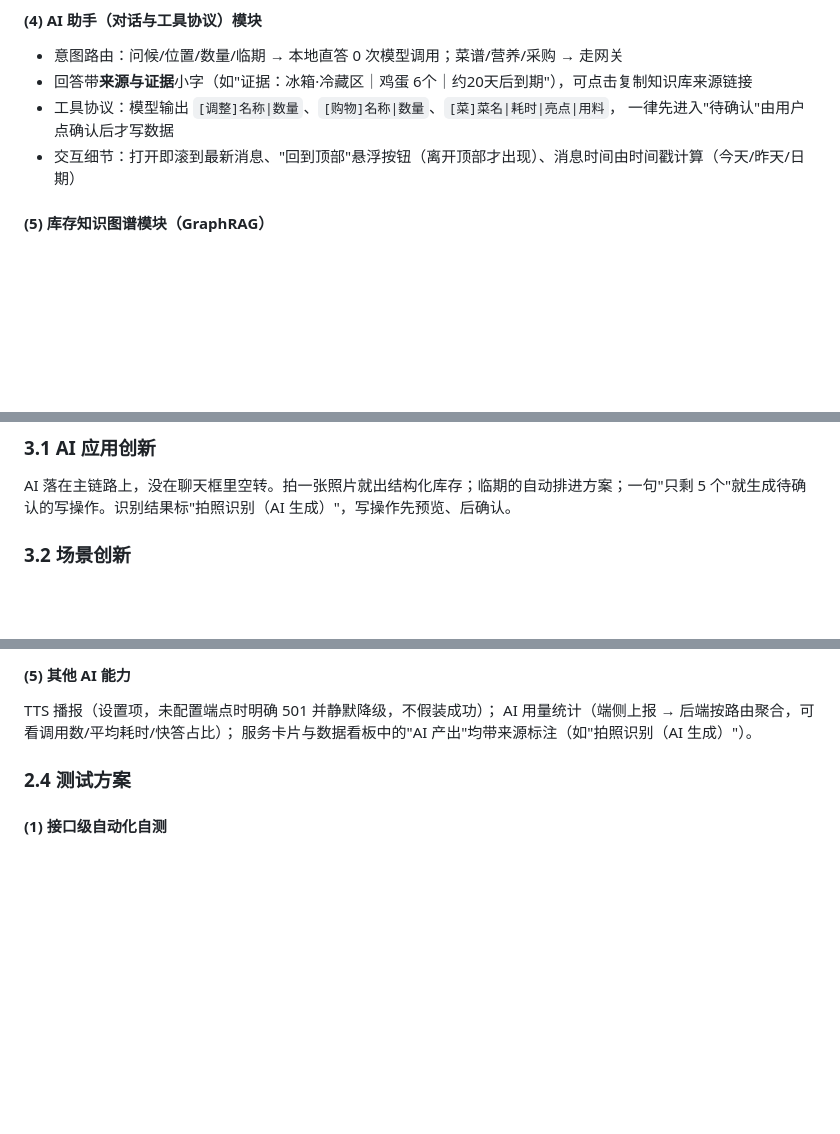
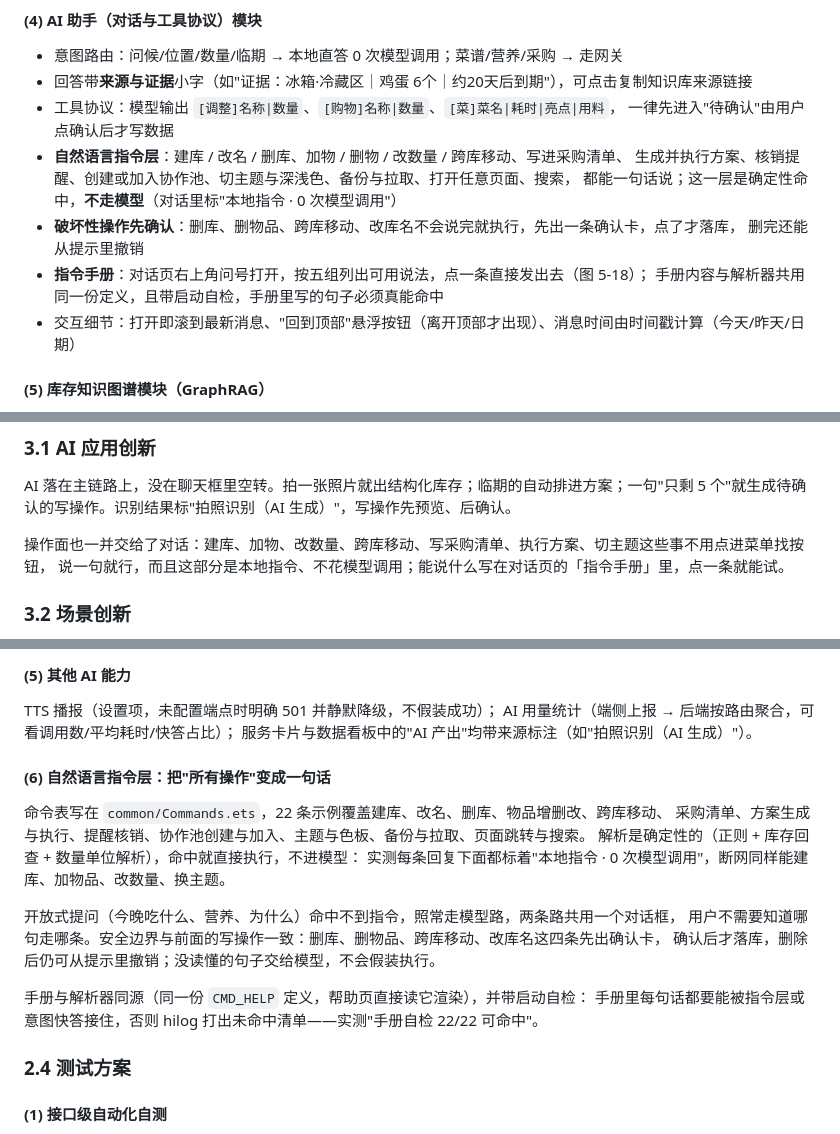
Before and after one commit to yan-stone-computer/NexcoreGraph, a Markdown page: docs/作品介绍文档.md, 3 parts joined by grey strips. Drawn GitHub-style; blank space fills up the shorter version.

```diff
--- a/docs/作品介绍文档.md
+++ b/docs/作品介绍文档.md
@@ -100,6 +100,13 @@ AI 的识别、图谱、临期提醒与协作机制对每一类库同样生效
 - 回答带**来源与证据**小字（如"证据：冰箱·冷藏区｜鸡蛋 6个｜约20天后到期"），可点击复制知识库来源链接
 - 工具协议：模型输出 `[调整]名称|数量`、`[购物]名称|数量`、`[菜]菜名|耗时|亮点|用料`，
   一律先进入"待确认"由用户点确认后才写数据
+- **自然语言指令层**：建库 / 改名 / 删库、加物 / 删物 / 改数量 / 跨库移动、写进采购清单、
+  生成并执行方案、核销提醒、创建或加入协作池、切主题与深浅色、备份与拉取、打开任意页面、搜索，
+  都能一句话说；这一层是确定性命中，**不走模型**（对话里标"本地指令 · 0 次模型调用"）
+- **破坏性操作先确认**：删库、删物品、跨库移动、改库名不会说完就执行，先出一条确认卡，点了才落库，
+  删完还能从提示里撤销
+- **指令手册**：对话页右上角问号打开，按五组列出可用说法，点一条直接发出去（图 5-18）；
+  手册内容与解析器共用同一份定义，且带启动自检，手册里写的句子必须真能命中
 - 交互细节：打开即滚到最新消息、"回到顶部"悬浮按钮（离开顶部才出现）、消息时间由时间戳计算（今天/昨天/日期）
 
 #### (5) 库存知识图谱模块（GraphRAG）
@@ -174,6 +181,9 @@ powershell -ExecutionPolicy Bypass -File tools/start-lan.ps1
 ### 3.1 AI 应用创新
 
 AI 落在主链路上，没在聊天框里空转。拍一张照片就出结构化库存；临期的自动排进方案；一句"只剩 5 个"就生成待确认的写操作。识别结果标"拍照识别（AI 生成）"，写操作先预览、后确认。
+
+操作面也一并交给了对话：建库、加物、改数量、跨库移动、写采购清单、执行方案、切主题这些事不用点进菜单找按钮，
+说一句就行，而且这部分是本地指令、不花模型调用；能说什么写在对话页的「指令手册」里，点一条就能试。
 
 ### 3.2 场景创新
 
@@ -335,6 +345,20 @@ AI 助手在宽屏改为右侧停靠面板（可收起）。平板这版不是
 TTS 播报（设置项，未配置端点时明确 501 并静默降级，不假装成功）；
 AI 用量统计（端侧上报 → 后端按路由聚合，可看调用数/平均耗时/快答占比）；
 服务卡片与数据看板中的"AI 产出"均带来源标注（如"拍照识别（AI 生成）"）。
+
+#### (6) 自然语言指令层：把"所有操作"变成一句话
+
+命令表写在 `common/Commands.ets`，22 条示例覆盖建库、改名、删库、物品增删改、跨库移动、
+采购清单、方案生成与执行、提醒核销、协作池创建与加入、主题与色板、备份与拉取、页面跳转与搜索。
+解析是确定性的（正则 + 库存回查 + 数量单位解析），命中就直接执行，不进模型：
+实测每条回复下面都标着"本地指令 · 0 次模型调用"，断网同样能建库、加物品、改数量、换主题。
+
+开放式提问（今晚吃什么、营养、为什么）命中不到指令，照常走模型路，两条路共用一个对话框，
+用户不需要知道哪句走哪条。安全边界与前面的写操作一致：删库、删物品、跨库移动、改库名这四条先出确认卡，
+确认后才落库，删除后仍可从提示里撤销；没读懂的句子交给模型，不会假装执行。
+
+手册与解析器同源（同一份 `CMD_HELP` 定义，帮助页直接读它渲染），并带启动自检：
+手册里每句话都要能被指令层或意图快答接住，否则 hilog 打出未命中清单——实测"手册自检 22/22 可命中"。
 
 ### 2.4 测试方案
 
```
Also changed, not shown: other parts of docs/作品介绍文档.md (+12 -0 lines), docs/功能测试报告.md (+22 -0 lines), docs/images/shot-ai-cmdhelp.jpeg (added), docs/images/shot-ai-commands.jpeg (added), 9 other files.
